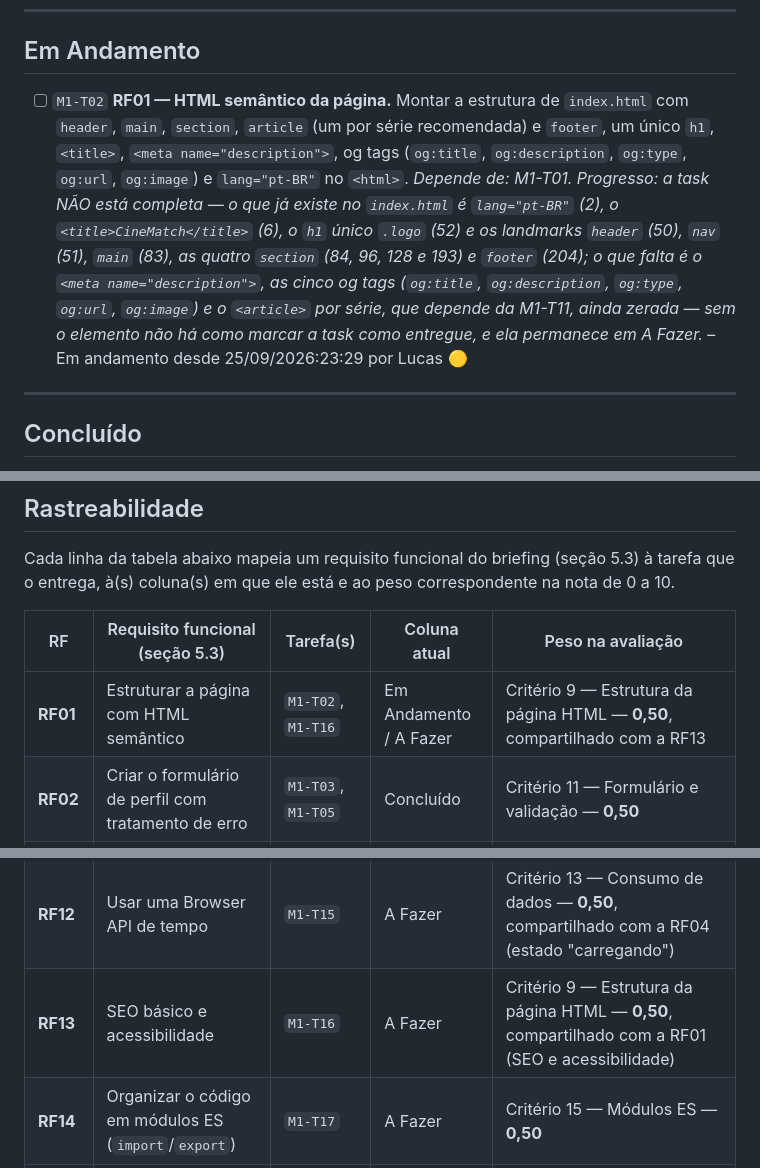
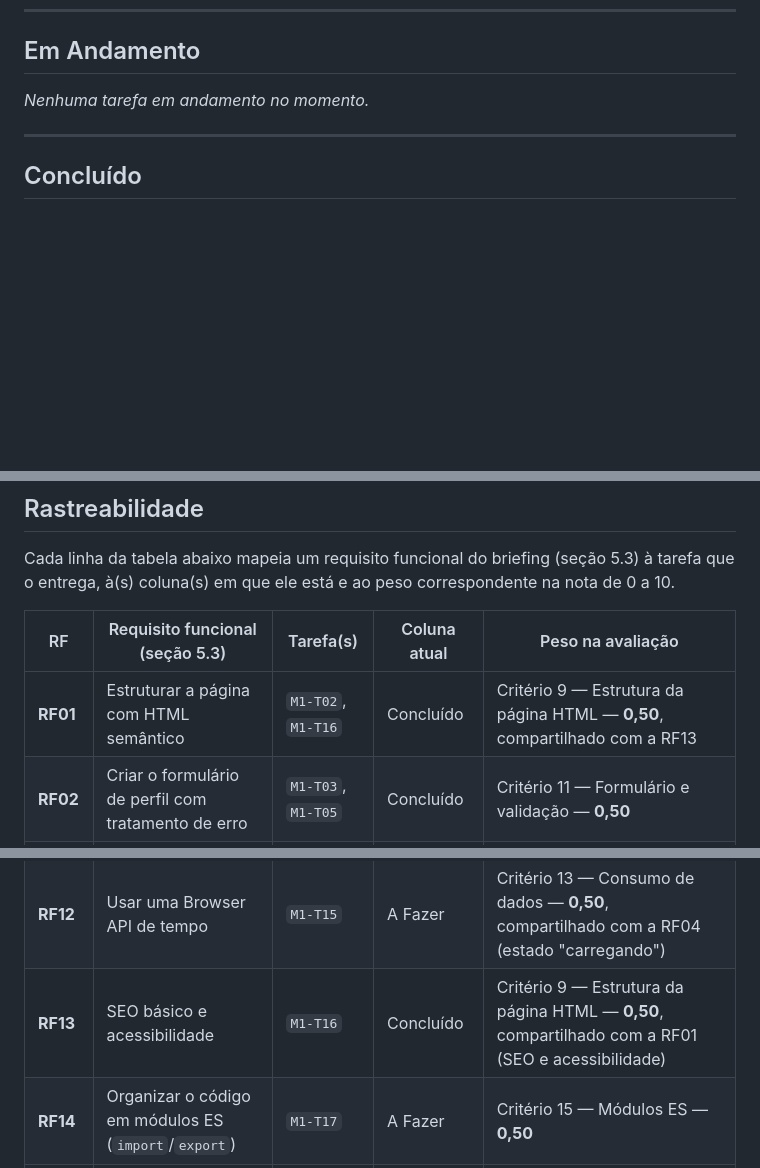
Before and after one commit to tiagoeduardobr/CineMatch-Web, a Markdown page: docs/KANBAN.md, 3 parts joined by grey strips. GitHub-like rendering; blank space fills up the shorter version.

Commit message:
docs: conclui M1-T02 e M1-T16 com meta description, og tags e skip link

```diff
--- a/docs/KANBAN.md
+++ b/docs/KANBAN.md
@@ -113,7 +112,7 @@ Ideias de bônus da seção 8 do briefing e melhorias possíveis. **Não contam
 
 ## Em Andamento
 
-- [ ] `M1-T02` **RF01 — HTML semântico da página.** Montar a estrutura de `index.html` com `header`, `main`, `section`, `article` (um por série recomendada) e `footer`, um único `h1`, `<title>`, `<meta name="description">`, og tags (`og:title`, `og:description`, `og:type`, `og:url`, `og:image`) e `lang="pt-BR"` no `<html>`. *Depende de: M1-T01.* *Progresso: a task NÃO está completa — o que já existe no `index.html` é `lang="pt-BR"` (2), o `<title>CineMatch</title>` (6), o `h1` único `.logo` (52) e os landmarks `header` (50), `nav` (51), `main` (83), as quatro `section` (84, 96, 128 e 193) e `footer` (204); o que falta é o `<meta name="description">`, as cinco og tags (`og:title`, `og:description`, `og:type`, `og:url`, `og:image`) e o `<article>` por série, que depende da M1-T11, ainda zerada — sem o elemento não há como marcar a task como entregue, e ela permanece em A Fazer.* – Em andamento desde 25/09/2026:23:29 por Lucas 🟡
+_Nenhuma tarefa em andamento no momento._
 
 ---
 
@@ -135,7 +136,7 @@ Cada linha da tabela abaixo mapeia um requisito funcional do briefing (seção 5
 
 | RF | Requisito funcional (seção 5.3) | Tarefa(s) | Coluna atual | Peso na avaliação |
 | --- | --- | --- | --- | --- |
-| **RF01** | Estruturar a página com HTML semântico | `M1-T02`, `M1-T16` | Em Andamento / A Fazer | Critério 9 — Estrutura da página HTML — **0,50**, compartilhado com a RF13 |
+| **RF01** | Estruturar a página com HTML semântico | `M1-T02`, `M1-T16` | Concluído | Critério 9 — Estrutura da página HTML — **0,50**, compartilhado com a RF13 |
 | **RF02** | Criar o formulário de perfil com tratamento de erro | `M1-T03`, `M1-T05` | Concluído | Critério 11 — Formulário e validação — **0,50** |
 | **RF03** | Persistir o perfil com `localStorage` | `M1-T06` | Concluído | Critério 14 — LocalStorage — **0,50** |
 | **RF04** | Buscar o catálogo real via `fetch` | `M1-T07` | Concluído | Critério 13 — Consumo de dados — **0,50**, compartilhado com a RF12 |
@@ -147,7 +148,7 @@ Cada linha da tabela abaixo mapeia um requisito funcional do briefing (seção 5
 | **RF10** | Usar callback | `M1-T13` | A Fazer | Critério 8 — Emprego de callback e closure — **0,50**, compartilhado com a RF11 (callback) |
 | **RF11** | Usar closure | `M1-T14` | A Fazer | Critério 8 — Emprego de callback e closure — **0,50**, compartilhado com a RF10 (closure) |
 | **RF12** | Usar uma Browser API de tempo | `M1-T15` | A Fazer | Critério 13 — Consumo de dados — **0,50**, compartilhado com a RF04 (estado "carregando") |
-| **RF13** | SEO básico e acessibilidade | `M1-T16` | A Fazer | Critério 9 — Estrutura da página HTML — **0,50**, compartilhado com a RF01 (SEO e acessibilidade) |
+| **RF13** | SEO básico e acessibilidade | `M1-T16` | Concluído | Critério 9 — Estrutura da página HTML — **0,50**, compartilhado com a RF01 (SEO e acessibilidade) |
 | **RF14** | Organizar o código em módulos ES (`import`/`export`) | `M1-T17` | A Fazer | Critério 15 — Módulos ES — **0,50** |
 | **RF15** | Servir o projeto com um pacote via npm | `M1-T01`, `M1-T18` | Concluído / A Fazer | Sem critério próprio na seção 6 — registrado no Critério 3 (organização do repositório), que já aparece abaixo; ver nota sobre o compartilhamento de pontos |
 
```
Also changed, not shown: other parts of docs/KANBAN.md (+2 -1 lines).
